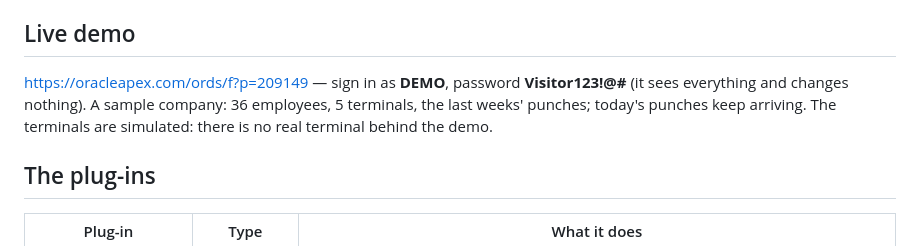
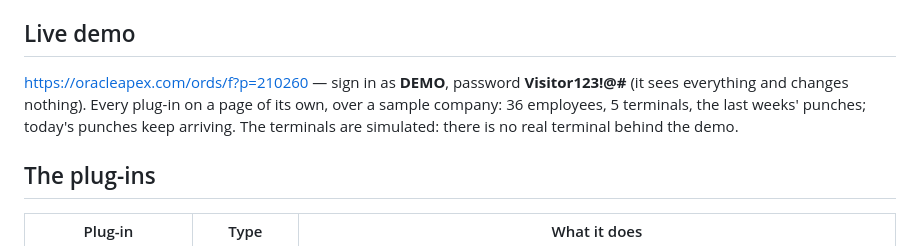
Before and after one commit to abdulrahmanahmedelabed-prog/hader, a Markdown page: apex/README.md, the part around the change. Drawn GitHub-style.

Commit message:
The guide: the live demo's new address

```diff
--- a/apex/README.md
+++ b/apex/README.md
@@ -16,9 +16,9 @@ application then reads, writes and synchronises them with a handful of region pl
 
 ## Live demo
 
-https://oracleapex.com/ords/f?p=209149 — sign in as **DEMO**, password **Visitor123!@#** (it sees everything and
-changes nothing). A sample company: 36 employees, 5 terminals, the last weeks' punches; today's punches keep
-arriving. The terminals are simulated: there is no real terminal behind the demo.
+https://oracleapex.com/ords/f?p=210260 — sign in as **DEMO**, password **Visitor123!@#** (it sees everything and
+changes nothing). Every plug-in on a page of its own, over a sample company: 36 employees, 5 terminals, the last
+weeks' punches; today's punches keep arriving. The terminals are simulated: there is no real terminal behind the demo.
 
 ## The plug-ins
 
```
